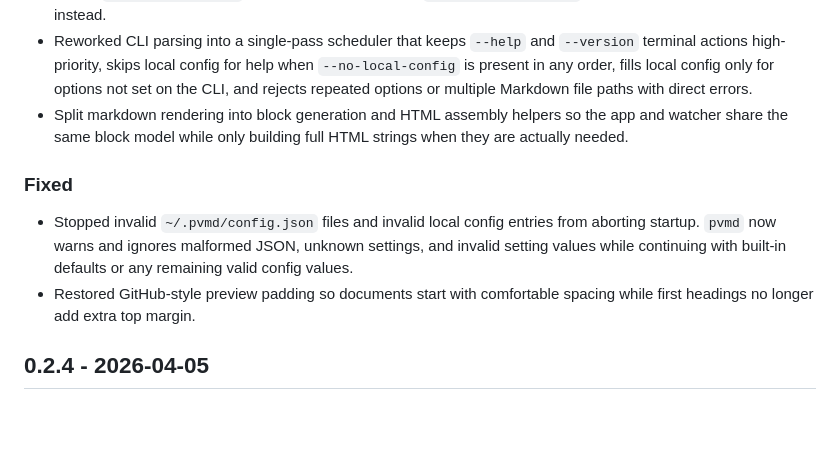
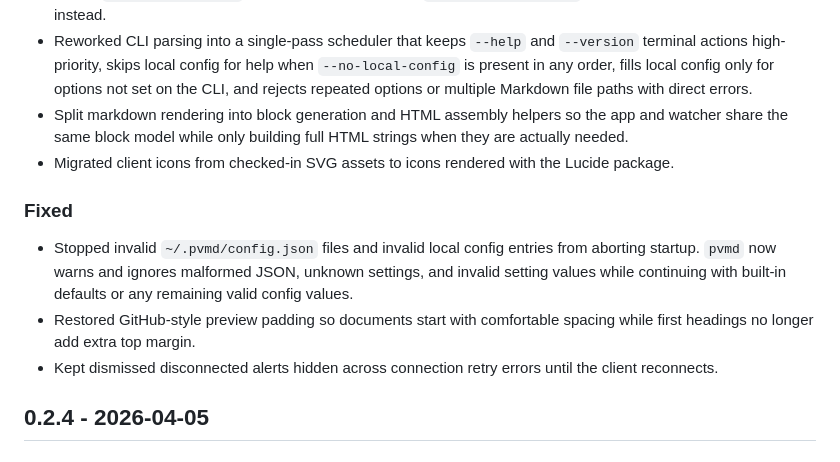
Before and after one commit to andrejcode/pvmd, a Markdown page: CHANGELOG.md, the part around the change. Drawn GitHub-style; blank space fills up the shorter version.

Commit message:
docs(changelog): update changelog with recent changes including icon migration and alert behavior improvements

```diff
--- a/CHANGELOG.md
+++ b/CHANGELOG.md
@@ -11,11 +11,13 @@ All notable changes to this project will be documented in this file.
 - Added `--no-local-config` so a single run can ignore `~/.pvmd/config.json` and start from the built-in defaults instead.
 - Reworked CLI parsing into a single-pass scheduler that keeps `--help` and `--version` terminal actions high-priority, skips local config for help when `--no-local-config` is present in any order, fills local config only for options not set on the CLI, and rejects repeated options or multiple Markdown file paths with direct errors.
 - Split markdown rendering into block generation and HTML assembly helpers so the app and watcher share the same block model while only building full HTML strings when they are actually needed.
+- Migrated client icons from checked-in SVG assets to icons rendered with the Lucide package.
 
 ### Fixed
 
 - Stopped invalid `~/.pvmd/config.json` files and invalid local config entries from aborting startup. `pvmd` now warns and ignores malformed JSON, unknown settings, and invalid setting values while continuing with built-in defaults or any remaining valid config values.
 - Restored GitHub-style preview padding so documents start with comfortable spacing while first headings no longer add extra top margin.
+- Kept dismissed disconnected alerts hidden across connection retry errors until the client reconnects.
 
 ## 0.2.4 - 2026-04-05
 
```
